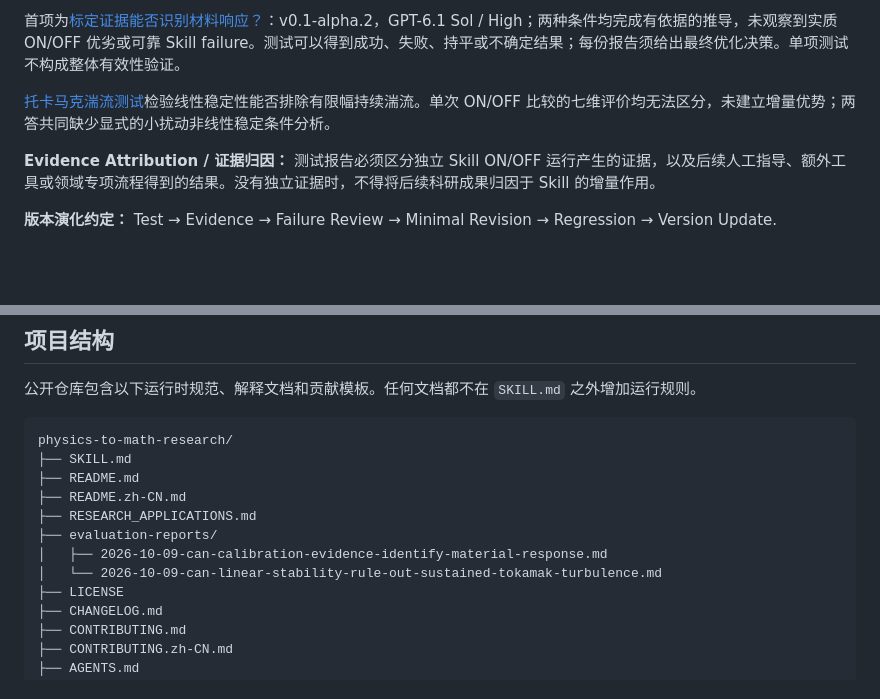
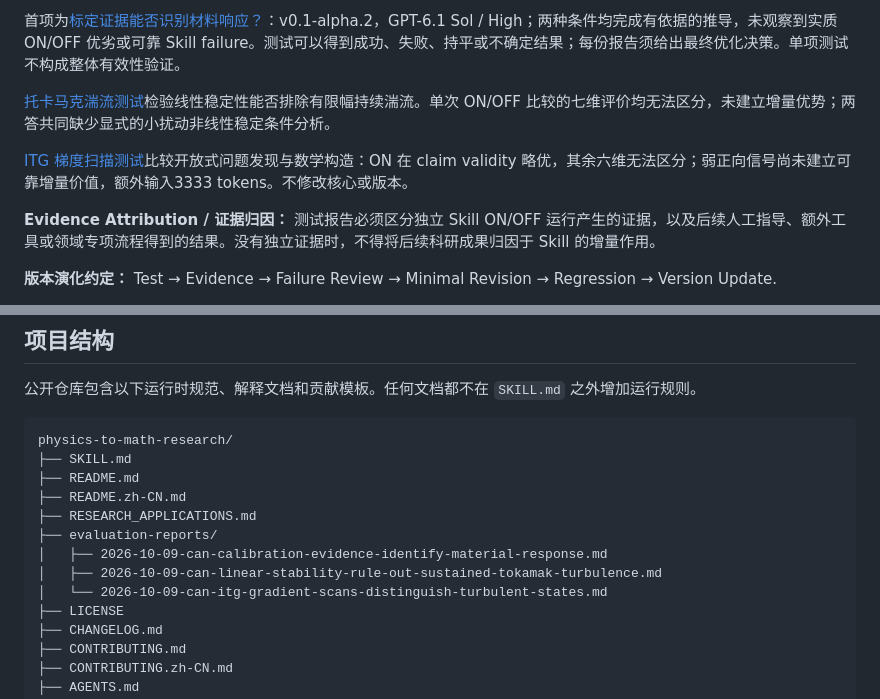
Before and after one commit to ZWY-research/physics-to-math-research, a Markdown page: README.zh-CN.md, 2 parts joined by grey strips. GitHub-like rendering; blank space fills up the shorter version.

```diff
--- a/README.zh-CN.md
+++ b/README.zh-CN.md
@@ -131,6 +131,8 @@ Start in [Discussions](https://github.com/ZWY-research/physics-to-math-research/
 
 [托卡马克湍流测试](evaluation-reports/2026-10-09-can-linear-stability-rule-out-sustained-tokamak-turbulence.md)检验线性稳定性能否排除有限幅持续湍流。单次 ON/OFF 比较的七维评价均无法区分，未建立增量优势；两答共同缺少显式的小扰动非线性稳定条件分析。
 
+[ITG 梯度扫描测试](evaluation-reports/2026-10-09-can-itg-gradient-scans-distinguish-turbulent-states.md)比较开放式问题发现与数学构造：ON 在 claim validity 略优，其余六维无法区分；弱正向信号尚未建立可靠增量价值，额外输入3333 tokens。不修改核心或版本。
+
 **Evidence Attribution / 证据归因：** 测试报告必须区分独立 Skill ON/OFF 运行产生的证据，以及后续人工指导、额外工具或领域专项流程得到的结果。没有独立证据时，不得将后续科研成果归因于 Skill 的增量作用。
 
 **版本演化约定：** Test → Evidence → Failure Review → Minimal Revision → Regression → Version Update.
@@ -179,7 +181,8 @@ physics-to-math-research/
 ├── RESEARCH_APPLICATIONS.md
 ├── evaluation-reports/
 │   ├── 2026-10-09-can-calibration-evidence-identify-material-response.md
-│   └── 2026-10-09-can-linear-stability-rule-out-sustained-tokamak-turbulence.md
+│   ├── 2026-10-09-can-linear-stability-rule-out-sustained-tokamak-turbulence.md
+│   └── 2026-10-09-can-itg-gradient-scans-distinguish-turbulent-states.md
 ├── LICENSE
 ├── CHANGELOG.md
 ├── CONTRIBUTING.md
```
Also changed, not shown: README.md (+6 -1 lines), evaluation-reports/2026-10-09-can-itg-gradient-scans-distinguish-turbulent-states.md (added, +505 -0 lines).
